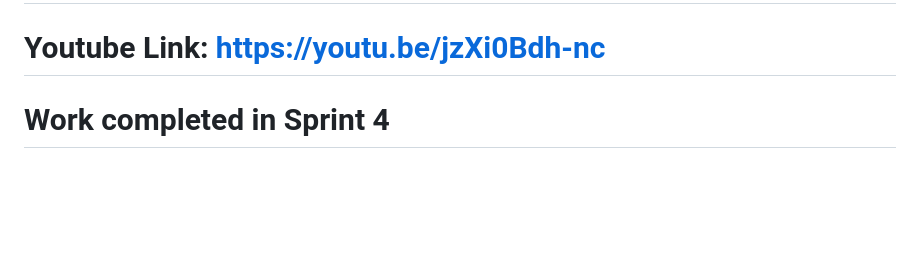
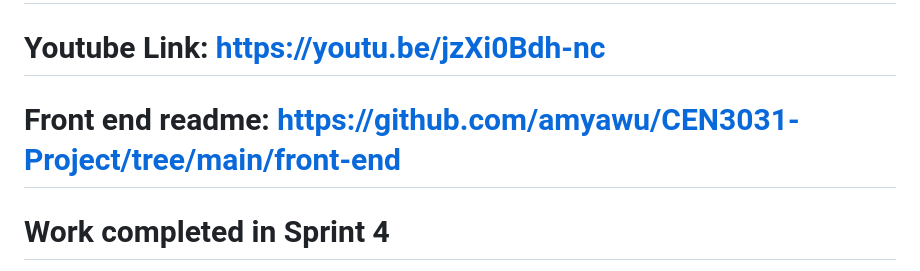
Before and after one commit to amyawu/CEN3031-Project, a Markdown page: Sprint4.md, the part around the change. Rendered like a GitHub page; blank space fills up the shorter version.

Commit message:
Front end read me added

```diff
--- a/Sprint4.md
+++ b/Sprint4.md
@@ -1,6 +1,7 @@
 # Sprint 3 - Group 38
 # Github Link to Repository: https://github.com/amyawu/CEN3031-Project.git
 # Youtube Link: https://youtu.be/jzXi0Bdh-nc
+# Front end readme: https://github.com/amyawu/CEN3031-Project/tree/main/front-end
 
 # Work completed in Sprint 4
 
```
